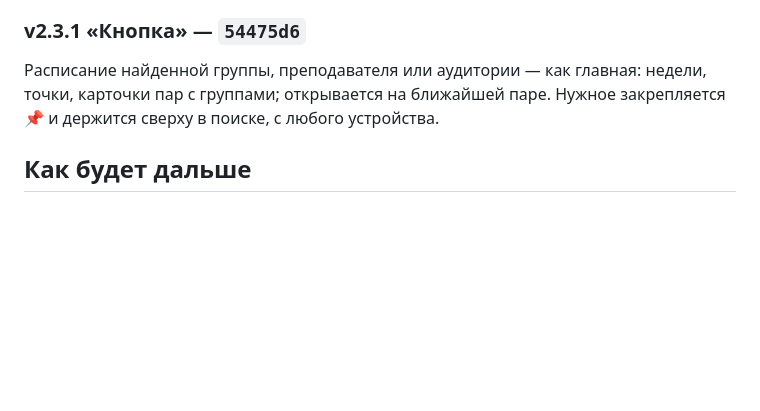
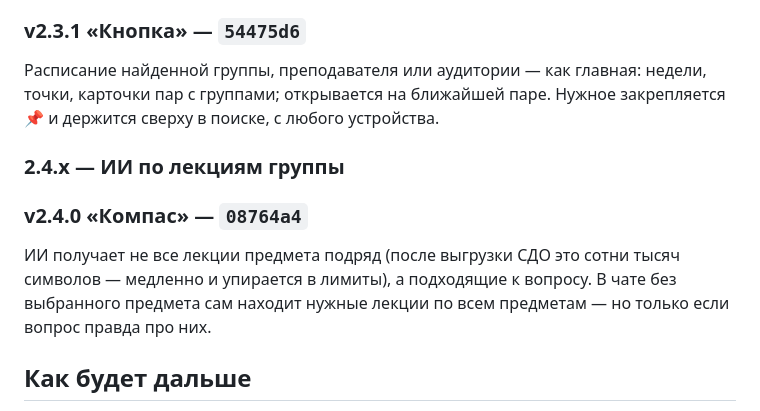
Before and after one commit to mekit54567/uiboshki-bot, a Markdown page: CHANGELOG.md, the part around the change. Drawn GitHub-style; blank space fills up the shorter version.

Commit message:
CHANGELOG: v2.4.0 «Компас» — лекции под вопрос
Co-Authored-By: Claude Opus 5.5 <noreply@anthropic.com>
Claude-Session: https://claude.ai/code/session_01LhMVq77TYZGhHc14uyG645

```diff
--- a/CHANGELOG.md
+++ b/CHANGELOG.md
@@ -374,6 +374,14 @@ WebApp по замечаниям с телефона: недели листаю
 недели, точки, карточки пар с группами; открывается на ближайшей паре.
 Нужное закрепляется 📌 и держится сверху в поиске, с любого устройства.
 
+### 2.4.x — ИИ по лекциям группы
+
+### v2.4.0 «Компас» — `08764a4`
+ИИ получает не все лекции предмета подряд (после выгрузки СДО это сотни
+тысяч символов — медленно и упирается в лимиты), а подходящие к вопросу.
+В чате без выбранного предмета сам находит нужные лекции по всем
+предметам — но только если вопрос правда про них.
+
 ## Как будет дальше
 
 Новую версию = новый тег `vX.Y.Z` на нужном коммите + запись сюда.
```
